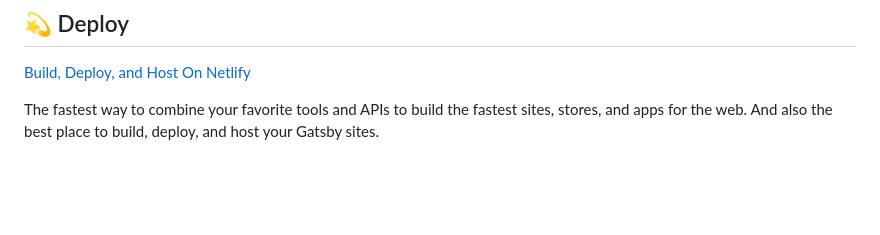
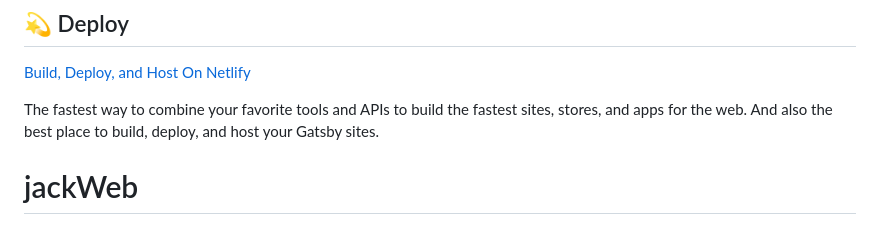
Before and after one commit to JackCrawfordRobertson/jackWeb, a Markdown page: README.md, the part around the change. Drawn GitHub-style; blank space fills up the shorter version.

```diff
--- a/README.md
+++ b/README.md
@@ -97,3 +97,4 @@ Looking for more guidance? Full documentation for Gatsby lives [on the website](
 The fastest way to combine your favorite tools and APIs to build the fastest sites, stores, and apps for the web. And also the best place to build, deploy, and host your Gatsby sites.
 
 <!-- AUTO-GENERATED-CONTENT:END -->
+# jackWeb
```
